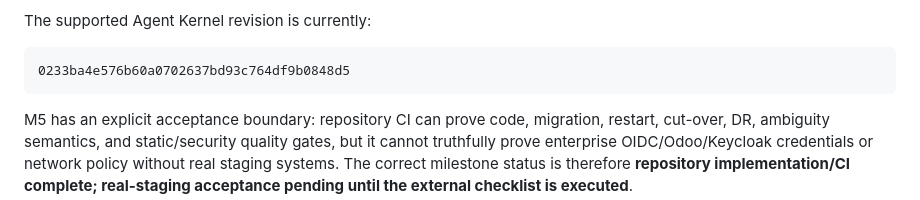
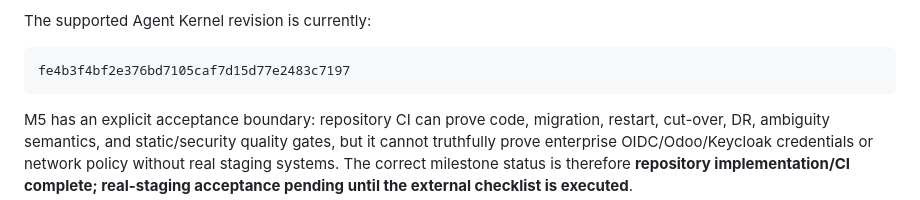
Before and after one commit to xiongweilin/administrative-orchestrator, a Markdown page: README.md, the part around the change. Rendered like a GitHub page.

Commit message:
docs(m5): promote supported Kernel qualification replay baseline

````diff
--- a/README.md
+++ b/README.md
@@ -123,7 +123,7 @@ The M5 implementation now includes:
 The supported Agent Kernel revision is currently:
 
 ```text
-0233ba4e576b60a0702637bd93c764df9b0848d5
+fe4b3f4bf2e376bd7105caf7d15d77e2483c7197
 ```
 
 M5 has an explicit acceptance boundary: repository CI can prove code, migration, restart, cut-over, DR, ambiguity semantics, and static/security quality gates, but it cannot truthfully prove enterprise OIDC/Odoo/Keycloak credentials or network policy without real staging systems. The correct milestone status is therefore **repository implementation/CI complete; real-staging acceptance pending until the external checklist is executed**.
````
